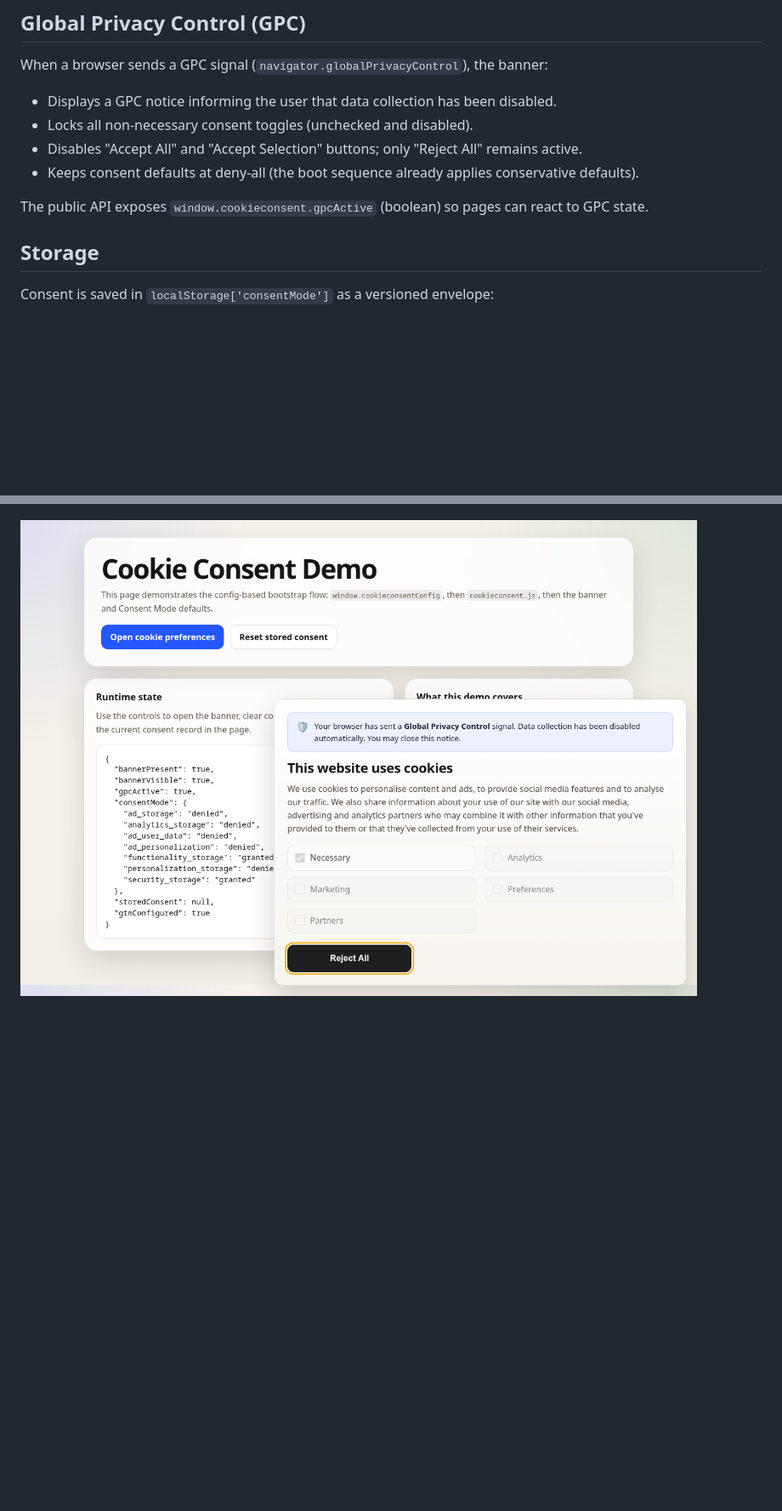
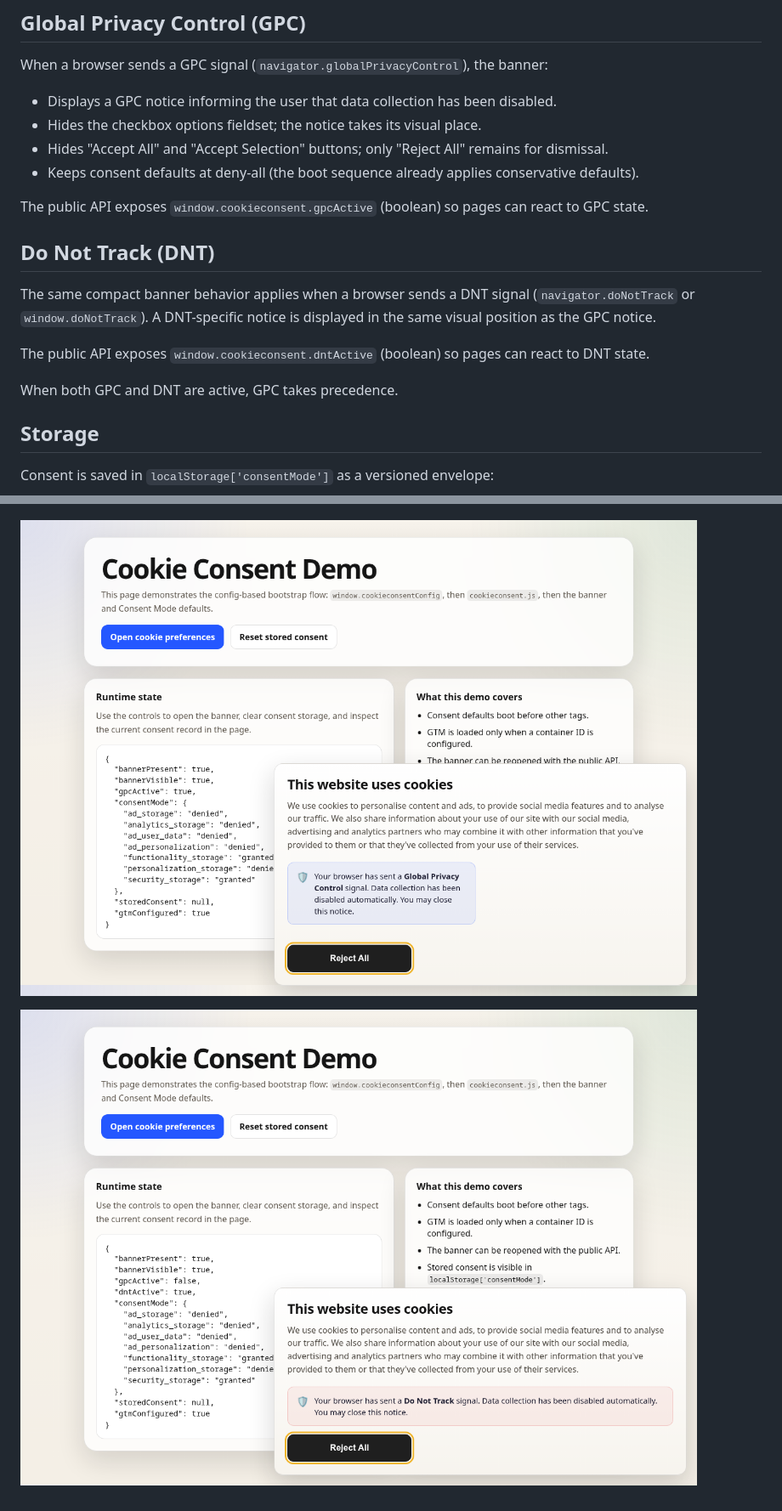
Before and after one commit to jamestomasino/cookieconsent, a Markdown page: README.md, 2 parts joined by grey strips. Shown at 85% size. Drawn GitHub-style; pictures changed too: sample-dnt.png (added), sample-gpc.png; blank space fills up the shorter version.

```diff
--- a/README.md
+++ b/README.md
@@ -121,11 +121,20 @@ DNT/GPC can force denial for related fields.
 
 When a browser sends a GPC signal (`navigator.globalPrivacyControl`), the banner:
 - Displays a GPC notice informing the user that data collection has been disabled.
-- Locks all non-necessary consent toggles (unchecked and disabled).
-- Disables "Accept All" and "Accept Selection" buttons; only "Reject All" remains active.
+- Hides the checkbox options fieldset; the notice takes its visual place.
+- Hides "Accept All" and "Accept Selection" buttons; only "Reject All" remains for dismissal.
 - Keeps consent defaults at deny-all (the boot sequence already applies conservative defaults).
 
 The public API exposes `window.cookieconsent.gpcActive` (boolean) so pages can react to GPC state.
+
+## Do Not Track (DNT)
+
+The same compact banner behavior applies when a browser sends a DNT signal (`navigator.doNotTrack` or `window.doNotTrack`).
+A DNT-specific notice is displayed in the same visual position as the GPC notice.
+
+The public API exposes `window.cookieconsent.dntActive` (boolean) so pages can react to DNT state.
+
+When both GPC and DNT are active, GPC takes precedence.
 
 ## Storage
 
@@ -255,3 +264,5 @@ Tip: `index.html` in this repo demonstrates the config-based flow.
 ![Sample of the Cookie Banner](sample.png)
 
 ![Sample of the GPC Banner](sample-gpc.png)
+
+![Sample of the DNT Banner](sample-dnt.png)
```
Also changed, not shown: 4 other files.
